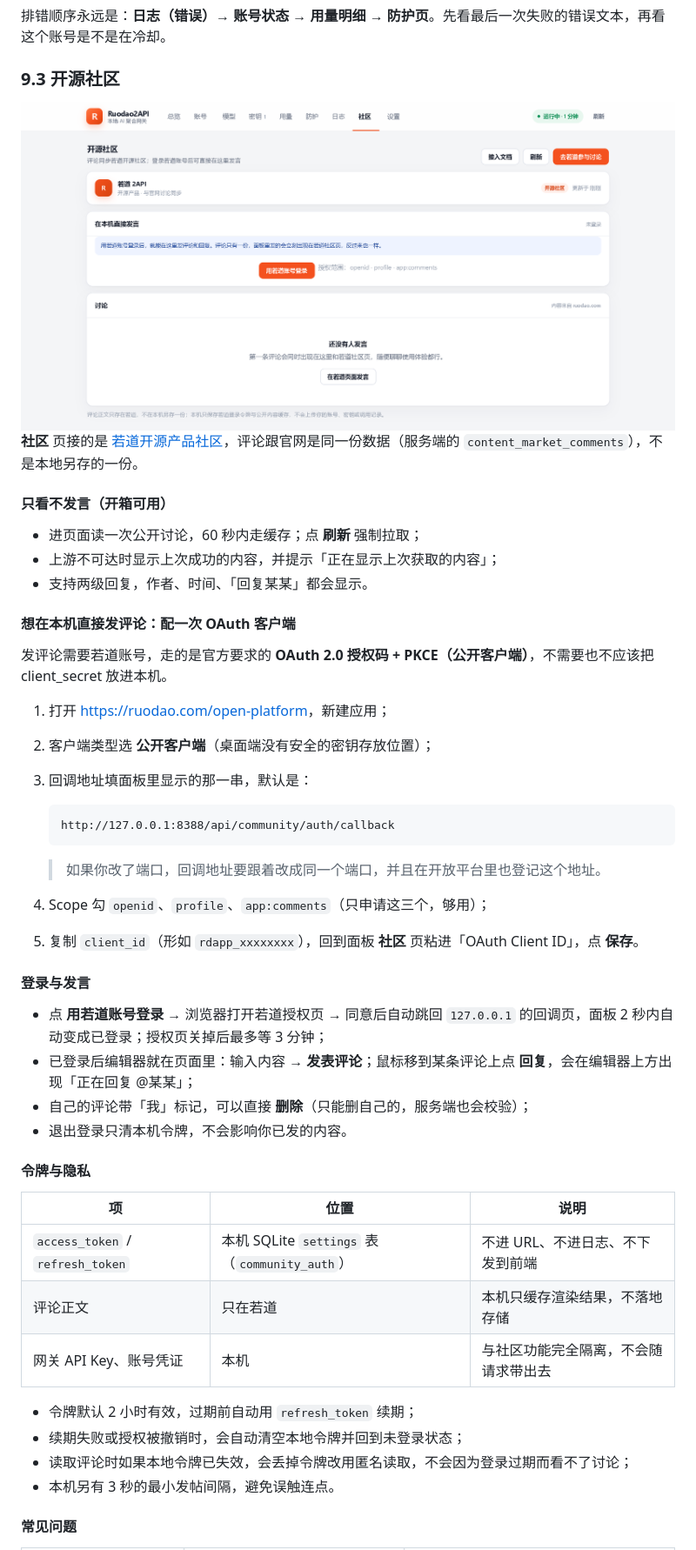
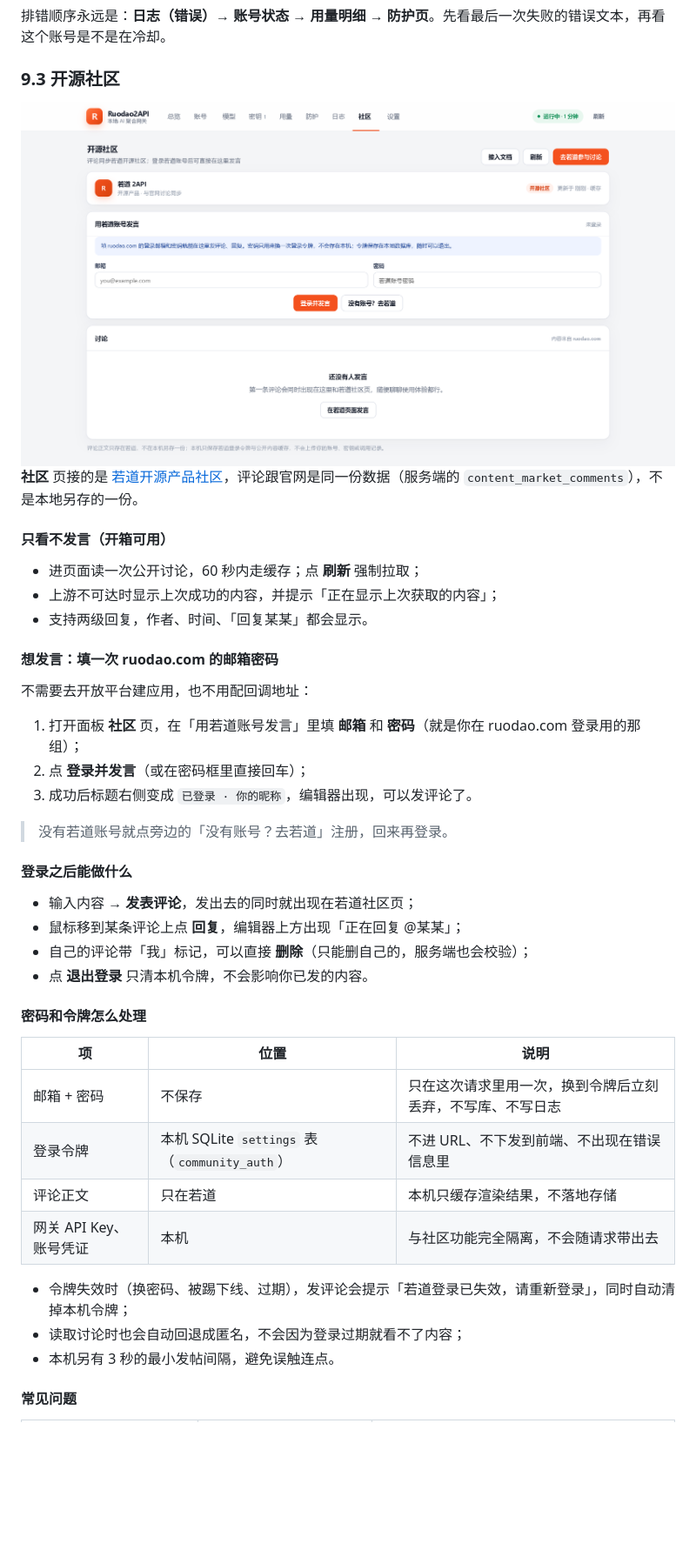
Before and after one commit to ruodaoai/ruodao2api-manager, a Markdown page: docs/USAGE.md, the part around one of its changes. Shown at 87% size. Drawn GitHub-style; pictures changed too: docs/screenshots/10-community.png; blank space fills up the shorter version.

````diff
--- a/docs/USAGE.md
+++ b/docs/USAGE.md
@@ -352,41 +352,34 @@ python app.py --no-scheduler   # 本次启动不跑定时任务
 - 上游不可达时显示上次成功的内容，并提示「正在显示上次获取的内容」；
 - 支持两级回复，作者、时间、「回复某某」都会显示。
 
-#### 想在本机直接发评论：配一次 OAuth 客户端
+#### 想发言：填一次 ruodao.com 的邮箱密码
 
-发评论需要若道账号，走的是官方要求的 **OAuth 2.0 授权码 + PKCE（公开客户端）**，不需要也不应该把 client_secret 放进本机。
+不需要去开放平台建应用，也不用配回调地址：
 
-1. 打开 <https://ruodao.com/open-platform>，新建应用；
-2. 客户端类型选 **公开客户端**（桌面端没有安全的密钥存放位置）；
-3. 回调地址填面板里显示的那一串，默认是：
+1. 打开面板 **社区** 页，在「用若道账号发言」里填 **邮箱** 和 **密码**（就是你在 ruodao.com 登录用的那组）；
+2. 点 **登录并发言**（或在密码框里直接回车）；
+3. 成功后标题右侧变成 `已登录 · 你的昵称`，编辑器出现，可以发评论了。
 
-   ```
-   http://127.0.0.1:8388/api/community/auth/callback
-   ```
+> 没有若道账号就点旁边的「没有账号？去若道」注册，回来再登录。
 
-   > 如果你改了端口，回调地址要跟着改成同一个端口，并且在开放平台里也登记这个地址。
+#### 登录之后能做什么
 
-4. Scope 勾 `openid`、`profile`、`app:comments`（只申请这三个，够用）；
-5. 复制 `client_id`（形如 `rdapp_xxxxxxxx`），回到面板 **社区** 页粘进「OAuth Client ID」，点 **保存**。
+- 输入内容 → **发表评论**，发出去的同时就出现在若道社区页；
+- 鼠标移到某条评论上点 **回复**，编辑器上方出现「正在回复 @某某」；
+- 自己的评论带「我」标记，可以直接 **删除**（只能删自己的，服务端也会校验）；
+- 点 **退出登录** 只清本机令牌，不会影响你已发的内容。
 
-#### 登录与发言
-
-- 点 **用若道账号登录** → 浏览器打开若道授权页 → 同意后自动跳回 `127.0.0.1` 的回调页，面板 2 秒内自动变成已登录；授权页关掉后最多等 3 分钟；
-- 已登录后编辑器就在页面里：输入内容 → **发表评论**；鼠标移到某条评论上点 **回复**，会在编辑器上方出现「正在回复 @某某」；
-- 自己的评论带「我」标记，可以直接 **删除**（只能删自己的，服务端也会校验）；
-- 退出登录只清本机令牌，不会影响你已发的内容。
-
-#### 令牌与隐私
+#### 密码和令牌怎么处理
 
 | 项 | 位置 | 说明 |
 | --- | --- | --- |
-| `access_token` / `refresh_token` | 本机 SQLite `settings` 表（`community_auth`） | 不进 URL、不进日志、不下发到前端 |
+| 邮箱 + 密码 | 不保存 | 只在这次请求里用一次，换到令牌后立刻丢弃，不写库、不写日志 |
+| 登录令牌 | 本机 SQLite `settings` 表（`community_auth`） | 不进 URL、不下发到前端、不出现在错误信息里 |
 | 评论正文 | 只在若道 | 本机只缓存渲染结果，不落地存储 |
 | 网关 API Key、账号凭证 | 本机 | 与社区功能完全隔离，不会随请求带出去 |
 
-- 令牌默认 2 小时有效，过期前自动用 `refresh_token` 续期；
-- 续期失败或授权被撤销时，会自动清空本地令牌并回到未登录状态；
-- 读取评论时如果本地令牌已失效，会丢掉令牌改用匿名读取，不会因为登录过期而看不了讨论；
+- 令牌失效时（换密码、被踢下线、过期），发评论会提示「若道登录已失效，请重新登录」，同时自动清掉本机令牌；
+- 读取讨论时也会自动回退成匿名，不会因为登录过期就看不了内容；
 - 本机另有 3 秒的最小发帖间隔，避免误触连点。
 
 #### 常见问题
````
Also changed, not shown: other parts of docs/USAGE.md (+6 -8 lines), README.md (+4 -4 lines), 5 other files.
